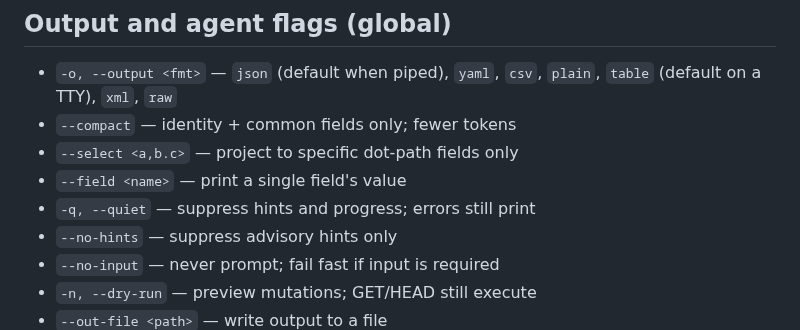
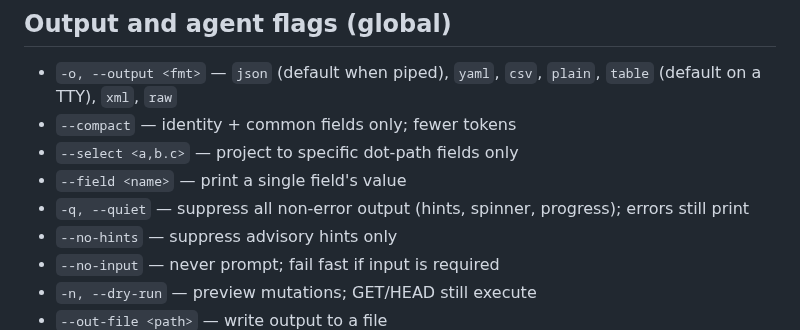
Before and after one commit to Jamf-Concepts/jamf-cli, a Markdown page: internal/commands/agent_context.md, the part around the change. Rendered like a GitHub page.

Commit message:
docs: clarify --quiet description in agent-context guide

```diff
--- a/internal/commands/agent_context.md
+++ b/internal/commands/agent_context.md
@@ -28,7 +28,7 @@ check config, credentials, and connectivity without calling the product API.
 - `--compact` — identity + common fields only; fewer tokens
 - `--select <a,b.c>` — project to specific dot-path fields only
 - `--field <name>` — print a single field's value
-- `-q, --quiet` — suppress hints and progress; errors still print
+- `-q, --quiet` — suppress all non-error output (hints, spinner, progress); errors still print
 - `--no-hints` — suppress advisory hints only
 - `--no-input` — never prompt; fail fast if input is required
 - `-n, --dry-run` — preview mutations; GET/HEAD still execute
```
